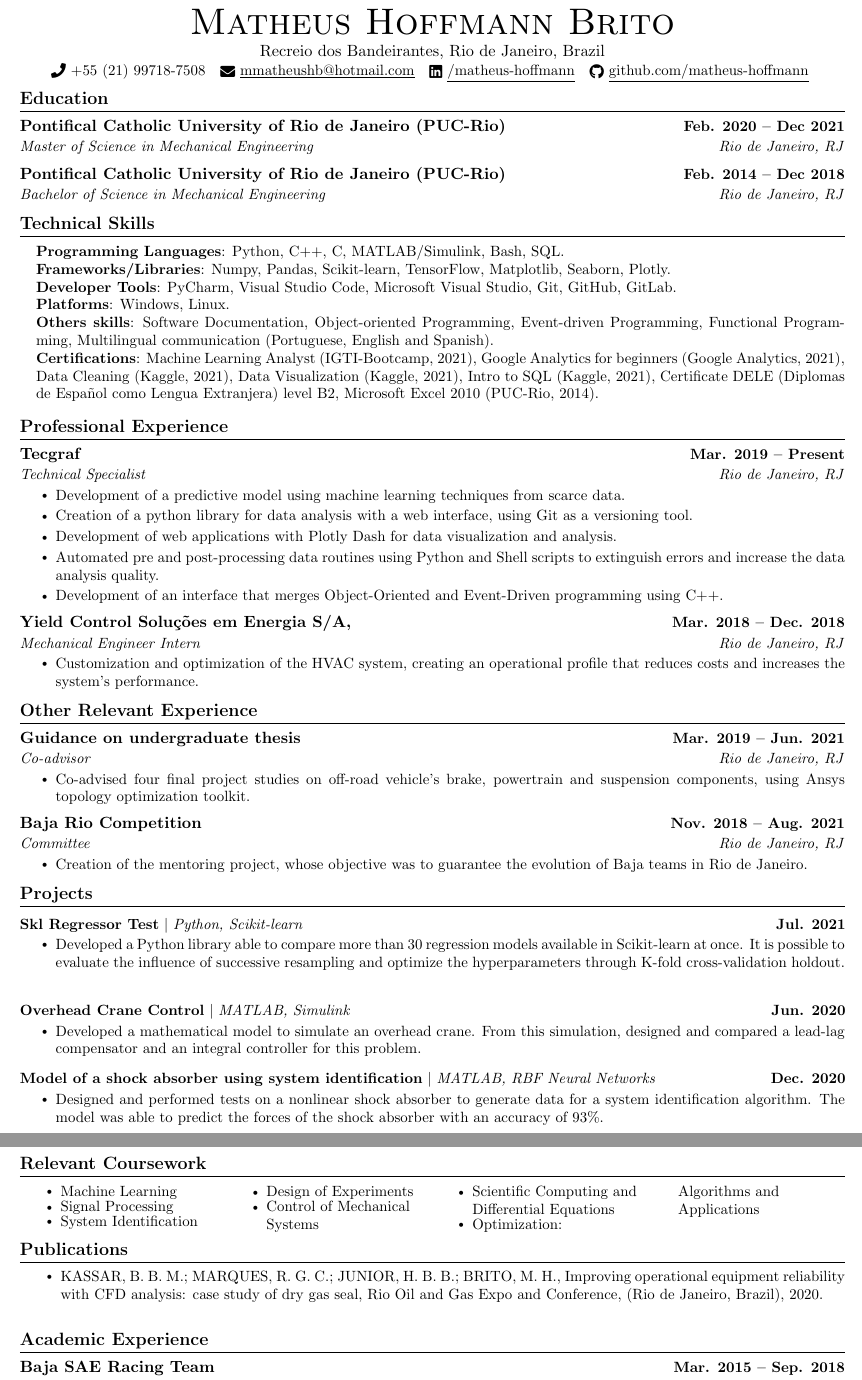
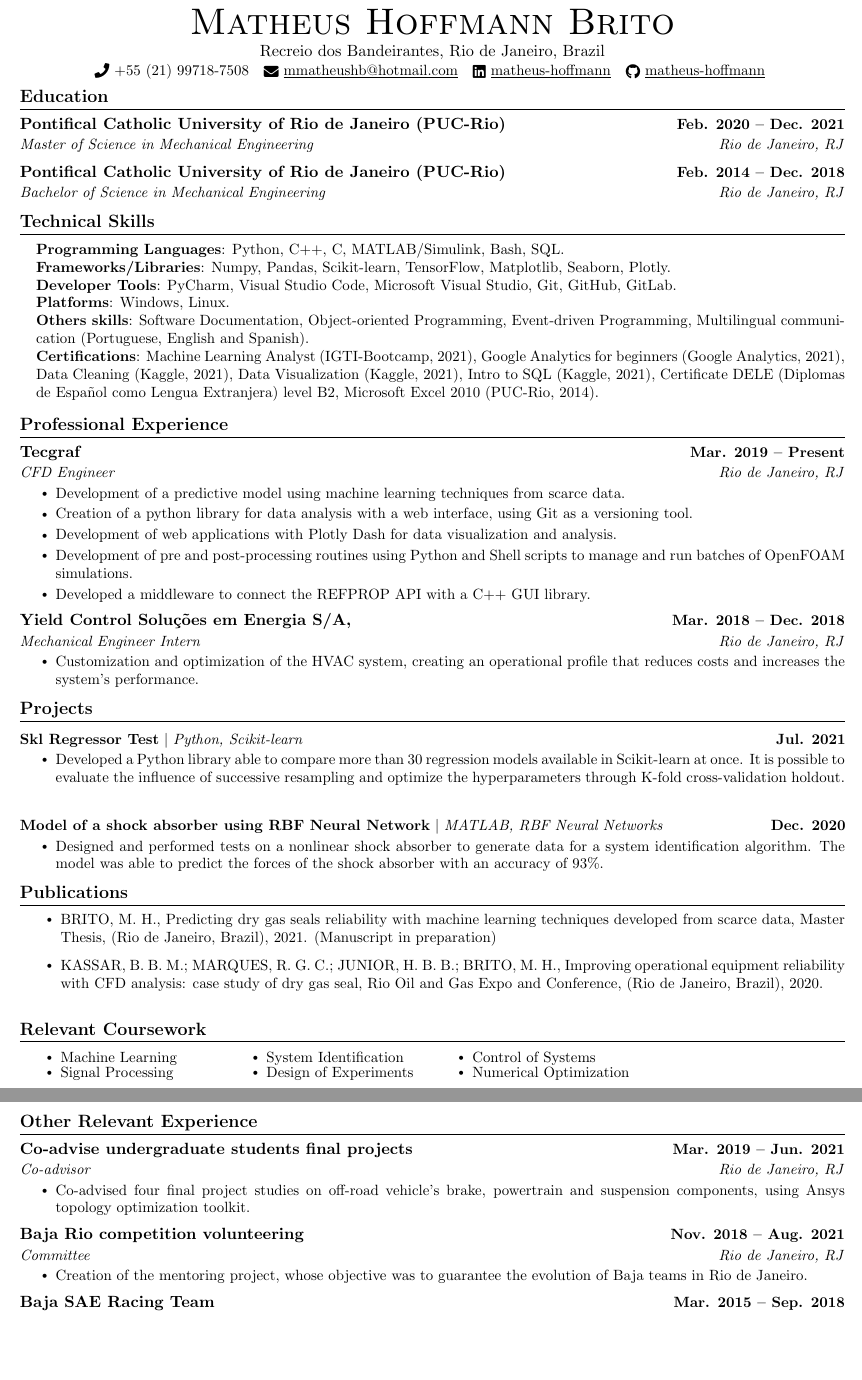
Before and after one commit to matheus-hoffmann/curriculum, a LaTeX CV (CV_MatheusHoffmannBrito.tex): two parts of pages 1 and 2 of 2, joined at a grey line, cut so that both start at the same text, the shorter picture padded with empty space. Compiled offline with pdfLaTeX.

Commit message:
21_09_27 Update

```diff
--- a/CV_MatheusHoffmannBrito.tex
+++ b/CV_MatheusHoffmannBrito.tex
@@ -125,8 +125,8 @@
     {\Huge \scshape Matheus Hoffmann Brito} \\ \vspace{1pt}
     Recreio dos Bandeirantes, Rio de Janeiro, Brazil \\ \vspace{1pt}
     \small \raisebox{-0.1\height}\faPhone\ +55 (21) 99718-7508 ~ \href{mailto:x@gmail.com}{\raisebox{-0.2\height}\faEnvelope\  \underline{mmatheushb@hotmail.com}} ~
-    \href{https://linkedin.com/in//}{\raisebox{-0.2\height}\faLinkedin\ \underline{/matheus-hoffmann}}  ~
-    \href{https://github.com/}{\raisebox{-0.2\height}\faGithub\ \underline{github.com/matheus-hoffmann}}
+    \href{https://linkedin.com/in/matheus-hoffmann}{\raisebox{-0.2\height}\faLinkedin\ \underline{matheus-hoffmann}}  ~
+    \href{https://github.com/matheus-hoffmann}{\raisebox{-0.2\height}\faGithub\ \underline{matheus-hoffmann}}
     \vspace{-8pt}
 \end{center}
 
@@ -135,10 +135,10 @@
 \section{Education}
 \resumeSubHeadingListStart
 \resumeSubheading
-{Pontifical Catholic University of Rio de Janeiro (PUC-Rio)}{Feb. 2020 -- Dec 2021}
+{Pontifical Catholic University of Rio de Janeiro (PUC-Rio)}{Feb. 2020 -- Dec. 2021}
 {Master of Science in Mechanical Engineering}{Rio de Janeiro, RJ}
 \resumeSubheading
-{Pontifical Catholic University of Rio de Janeiro (PUC-Rio)}{Feb. 2014 -- Dec 2018}
+{Pontifical Catholic University of Rio de Janeiro (PUC-Rio)}{Feb. 2014 -- Dec. 2018}
 {Bachelor of Science in Mechanical Engineering}{Rio de Janeiro, RJ}
 \resumeSubHeadingListEnd
 
@@ -152,7 +152,7 @@
 \textbf{Frameworks/Libraries}{: Numpy, Pandas, Scikit-learn, TensorFlow, Matplotlib, Seaborn, Plotly.} \\
 \textbf{Developer Tools}{: PyCharm, Visual Studio Code, Microsoft Visual Studio, Git, GitHub, GitLab.} \\
 \textbf{Platforms}{: Windows, Linux.}\\
-\textbf{Others skills}{: Software Documentation, Object-oriented Programming, Event-driven Programming, Functional Programming, Multilingual communication (Portuguese, English and Spanish).} \\
+\textbf{Others skills}{: Software Documentation, Object-oriented Programming, Event-driven Programming, Multilingual communication (Portuguese, English and Spanish).} \\
 \textbf{Certifications}{: Machine Learning Analyst (IGTI-Bootcamp, 2021), Google Analytics for beginners (Google Analytics, 2021), Data Cleaning (Kaggle, 2021), Data Visualization (Kaggle, 2021), Intro to SQL (Kaggle, 2021), Certificate DELE (Diplomas de Español como Lengua Extranjera) level B2, Microsoft Excel 2010 (PUC-Rio, 2014).}
 }}
 \end{itemize}
@@ -166,13 +166,14 @@
 
 \resumeSubheading
 {Tecgraf}{Mar. 2019 -- Present}
-{Technical Specialist}{Rio de Janeiro, RJ}
+{CFD Engineer}{Rio de Janeiro, RJ}
 \resumeItemListStart
 \resumeItem{Development of a predictive model using machine learning techniques from scarce data.}
 \resumeItem{Creation of a python library for data analysis with a web interface, using Git as a versioning tool.}
 \resumeItem{Development of web applications with Plotly Dash for data visualization and analysis.}
-\resumeItem{Automated pre and post-processing data routines using Python and Shell scripts to extinguish errors and increase the data analysis quality.}
-\resumeItem{Development of an interface that merges Object-Oriented and Event-Driven programming using C++.}
+\resumeItem{Development of pre and post-processing routines using Python and Shell scripts to manage and run batches of OpenFOAM simulations.}
+%\resumeItem{Development of a numerical software to compute thermodynamical properties, using the REFPROP API with a C++ GUI library.}
+\resumeItem{Developed a middleware to connect the REFPROP API with a C++ GUI library.}
 \resumeItemListEnd
 
 \resumeSubheading
@@ -180,29 +181,6 @@
 {Mechanical Engineer Intern}{Rio de Janeiro, RJ}
 \resumeItemListStart
 \resumeItem{Customization and optimization of the HVAC system, creating an operational profile that reduces costs and increases the system’s performance.}
-\resumeItemListEnd
-
-\resumeSubHeadingListEnd
-\vspace{-16pt}
-
-
-%-----------OTHER EXPERIENCE-----------
-\section{Other Relevant Experience}
-\resumeSubHeadingListStart
-\justifying
-
-\resumeSubheading
-{Guidance on undergraduate thesis}{Mar. 2019 -- Jun. 2021}
-{Co-advisor}{Rio de Janeiro, RJ}
-\resumeItemListStart
-\resumeItem{Co-advised four final project studies on off-road vehicle’s brake, powertrain and suspension components, using Ansys topology optimization toolkit.}
-\resumeItemListEnd
-
-\resumeSubheading
-{Baja Rio Competition}{Nov. 2018 -- Aug. 2021}
-{Committee}{Rio de Janeiro, RJ}
-\resumeItemListStart
-\resumeItem{Creation of the mentoring project, whose objective was to guarantee the evolution of Baja teams in Rio de Janeiro.}
 \resumeItemListEnd
 
 \resumeSubHeadingListEnd
@@ -220,14 +198,14 @@
 \resumeItem{Developed a Python library able to compare more than 30 regression models available in Scikit-learn at once. It is possible to evaluate the influence of successive resampling and optimize the hyperparameters through K-fold cross-validation holdout.}
 \resumeItemListEnd
 
-\resumeProjectHeading
-{\textbf{Overhead Crane Control} $|$ \emph{MATLAB, Simulink}}{Jun. 2020}
-\resumeItemListStart
-\resumeItem{Developed a mathematical model to simulate an overhead crane. From this simulation, designed and compared a lead-lag compensator and an integral controller for this problem.}
-\resumeItemListEnd
+%\resumeProjectHeading
+%{\textbf{Overhead Crane Control} $|$ \emph{MATLAB, Simulink}}{Jun. 2020}
+%\resumeItemListStart
+%\resumeItem{Developed a mathematical model to simulate an overhead crane. From this simulation, designed and compared a lead-lag compensator and an integral controller for this problem.}
+%\resumeItemListEnd
 
 \resumeProjectHeading
-{\textbf{Model of a shock absorber using system identification} $|$ \emph{MATLAB, RBF Neural Networks}}{Dec. 2020}
+{\textbf{Model of a shock absorber using RBF Neural Network} $|$ \emph{MATLAB, RBF Neural Networks}}{Dec. 2020}
 \resumeItemListStart
 \resumeItem{Designed and performed tests on a nonlinear shock absorber to generate data for a system identification algorithm. The model was able to predict the forces of the shock absorber with an accuracy of 93\%.}
 \resumeItemListEnd
@@ -235,8 +213,17 @@
 \resumeSubHeadingListEnd
 \vspace{-16pt}
 
-\pagebreak
-\begin{sloppypar}
+
+%-----------PUBLICATIONS---------------
+\section{Publications}
+\justifying
+\resumeItemListStart
+\resumeItem{BRITO, M. H., Predicting dry gas seals reliability with machine learning techniques developed from scarce data, Master Thesis, (Rio de Janeiro, Brazil), 2021. (Manuscript in preparation)}
+
+\resumeItem{KASSAR, B. B. M.; MARQUES, R. G. C.; JUNIOR, H. B. B.; BRITO, M. H., Improving operational equipment reliability with CFD analysis: case study of dry gas seal, Rio Oil and Gas Expo and Conference, (Rio de Janeiro, Brazil), 2020.}
+\resumeItemListEnd
+
+
 %------RELEVANT COURSEWORK-------
 \section{Relevant Coursework}
 %\resumeSubHeadingListStart
@@ -246,27 +233,32 @@
 		\item Signal Processing
 		\item System Identification
 		\item Design of Experiments
-        \item Control of Mechanical Systems
-        \item Scientific Computing and Differential Equations
-        \item Optimization: Algorithms and Applications
+		\item Control of Systems
+		\item Numerical Optimization
 	\end{itemize}
 \end{multicols}
 \vspace*{2.0\multicolsep}
 %\resumeSubHeadingListEnd
 
 
-%-----------PUBLICATIONS---------------
-\section{Publications}
+%-----------OTHER EXPERIENCE-----------
+\section{Other Relevant Experience}
+\resumeSubHeadingListStart
 \justifying
+
+\resumeSubheading
+{Co-advise undergraduate students final projects}{Mar. 2019 -- Jun. 2021}
+{Co-advisor}{Rio de Janeiro, RJ}
 \resumeItemListStart
-\resumeItem{KASSAR, B. B. M.; MARQUES, R. G. C.; JUNIOR, H. B. B.; BRITO, M. H., Improving operational equipment reliability with CFD analysis: case study of dry gas seal, Rio Oil and Gas Expo and Conference, (Rio de Janeiro, Brazil), 2020.}
+\resumeItem{Co-advised four final project studies on off-road vehicle’s brake, powertrain and suspension components, using Ansys topology optimization toolkit.}
 \resumeItemListEnd
 
-
-%-----------INVOLVEMENT---------------
-\section{Academic Experience}
-\resumeSubHeadingListStart
-\justifying
+\resumeSubheading
+{Baja Rio competition volunteering}{Nov. 2018 -- Aug. 2021}
+{Committee}{Rio de Janeiro, RJ}
+\resumeItemListStart
+\resumeItem{Creation of the mentoring project, whose objective was to guarantee the evolution of Baja teams in Rio de Janeiro.}
+\resumeItemListEnd
 
 \resumeSubheading{Baja SAE Racing Team}{Mar. 2015 -- Sep. 2018}{Project Manager}{PUC-Rio}
 \resumeItemListStart
@@ -276,6 +268,6 @@
 \resumeItemListEnd
 
 \resumeSubHeadingListEnd
-
+\vspace{-16pt}
 
 \end{document}
```
Also changed, not shown: CV_MatheusHoffmannBrito.pdf. Lines whose indentation alone changed are shown as unchanged.
